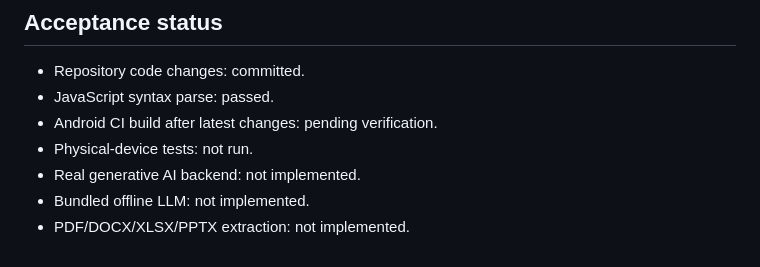
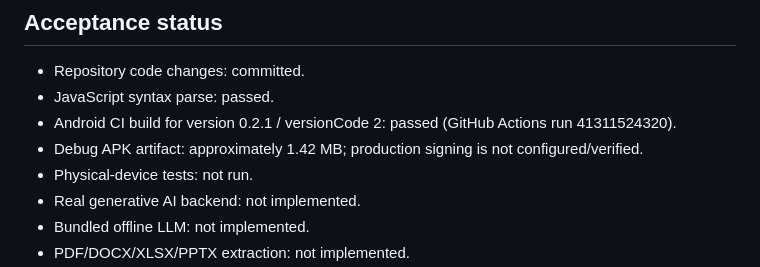
Before and after one commit to puttishiva147/Flexo-Ai, a Markdown page: docs/PROJECT_GAP_AUDIT.md, the part around the change. Rendered like a GitHub page.

Commit message:
Record successful Flexo 0.2.1 Android build verification

```diff
--- a/docs/PROJECT_GAP_AUDIT.md
+++ b/docs/PROJECT_GAP_AUDIT.md
@@ -69,7 +69,8 @@ CI build success does not validate microphone recognition, Android file picker b
 
 - Repository code changes: committed.
 - JavaScript syntax parse: passed.
-- Android CI build after latest changes: pending verification.
+- Android CI build for version 0.2.1 / versionCode 2: passed (GitHub Actions run 41311524320).
+- Debug APK artifact: approximately 1.42 MB; production signing is not configured/verified.
 - Physical-device tests: not run.
 - Real generative AI backend: not implemented.
 - Bundled offline LLM: not implemented.
```
